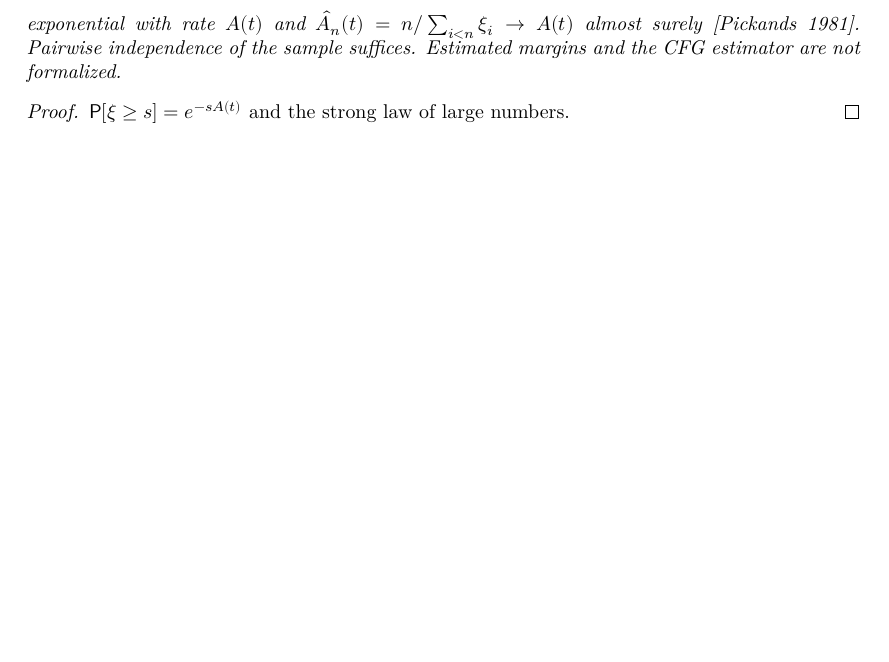
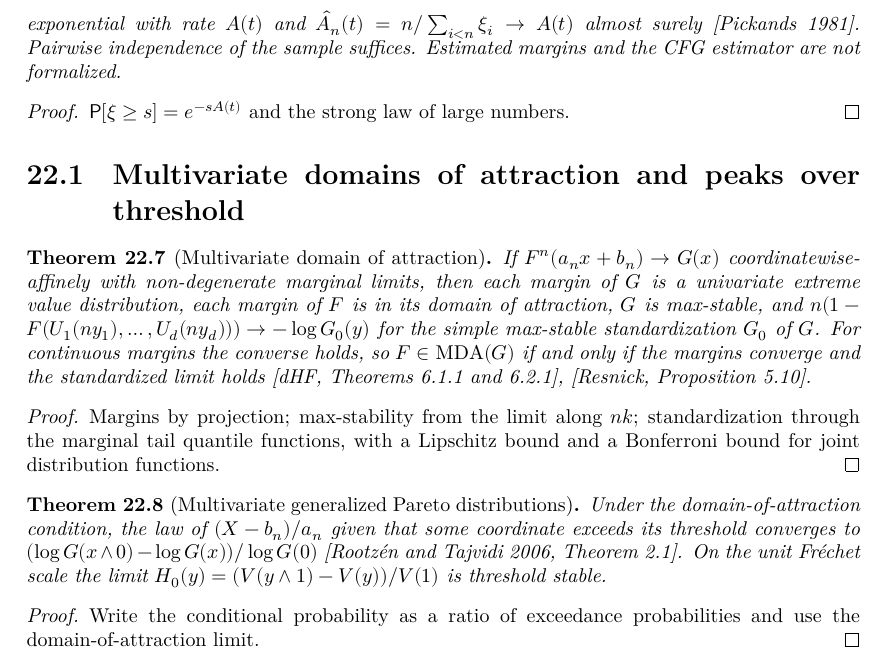
Before and after one commit to unbalancedparentheses/lean-extremevaluetheory, a LaTeX thesis (blueprint/src/print.tex, which reads blueprint/src/sections/multivariate_stats.tex): part of page 95 of 100, cut so that both start at the same text, the shorter picture padded with empty space. Compiled offline with XeLaTeX.

Commit message:
Document multivariate domains of attraction and the multivariate GPD

```diff
--- a/blueprint/src/sections/multivariate_stats.tex
+++ b/blueprint/src/sections/multivariate_stats.tex
@@ -83,3 +83,38 @@ Values}, Springer (2001), Ch.~8.
   \leanok
   $\PR[\xi \ge s] = e^{-s A(t)}$ and the strong law of large numbers.
 \end{proof}
+
+\section{Multivariate domains of attraction and peaks over threshold}
+
+\begin{theorem}[Multivariate domain of attraction]
+  \label{thm:multivariate-mda}
+  \uses{thm:max-stable-converse, thm:three-types-of-extr-val-distr}
+  \lean{ExtremeValueTheory.IsMDAWith, ExtremeValueTheory.IsInMultivariateMDA, ExtremeValueTheory.IsMDAWith.tendsto_marginal, ExtremeValueTheory.IsMDAWith.exists_pow_eq,
+    ExtremeValueTheory.IsMDAWith.tendsto_mul_one_sub_tailQuantile, ExtremeValueTheory.isSimpleMaxStable_frechetStandardization, ExtremeValueTheory.isMDAWith_iff}
+  \leanok
+  If $F^n(a_n x + b_n) \to G(x)$ coordinatewise-affinely with non-degenerate marginal limits, then each margin of $G$ is a
+  univariate extreme value distribution, each margin of $F$ is in its domain of attraction, $G$ is max-stable, and
+  $n(1 - F(U_1(n y_1), \dots, U_d(n y_d))) \to -\log G_0(y)$ for the simple max-stable standardization $G_0$ of $G$. For
+  continuous margins the converse holds, so $F \in \mathrm{MDA}(G)$ if and only if the margins converge and the standardized
+  limit holds [dHF, Theorems~6.1.1 and~6.2.1], [Resnick, Proposition~5.10].
+\end{theorem}
+\begin{proof}
+  \leanok
+  Margins by projection; max-stability from the limit along $nk$; standardization through the marginal tail quantile
+  functions, with a Lipschitz bound and a Bonferroni bound for joint distribution functions.
+\end{proof}
+
+\begin{theorem}[Multivariate generalized Pareto distributions]
+  \label{thm:mgpd}
+  \uses{thm:multivariate-mda}
+  \lean{ExtremeValueTheory.IsMDAWith.tendsto_conditionalExcessCDF, ExtremeValueTheory.tendsto_conditionalExcess_tailQuantile,
+    ExtremeValueTheory.IsSimpleMaxStable.standardMGPD_threshold_stable}
+  \leanok
+  Under the domain-of-attraction condition, the law of $(X - b_n)/a_n$ given that some coordinate exceeds its threshold
+  converges to $(\log G(x \wedge 0) - \log G(x))/\log G(0)$ [Rootz\'en and Tajvidi 2006, Theorem~2.1]. On the unit Fr\'echet
+  scale the limit $H_0(y) = (V(y \wedge 1) - V(y))/V(1)$ is threshold stable.
+\end{theorem}
+\begin{proof}
+  \leanok
+  Write the conditional probability as a ratio of exceedance probabilities and use the domain-of-attraction limit.
+\end{proof}
```
Also changed, not shown: FAITHFULNESS.md (+1 -0 lines), ROADMAP.md (+2 -2 lines), README.md.
